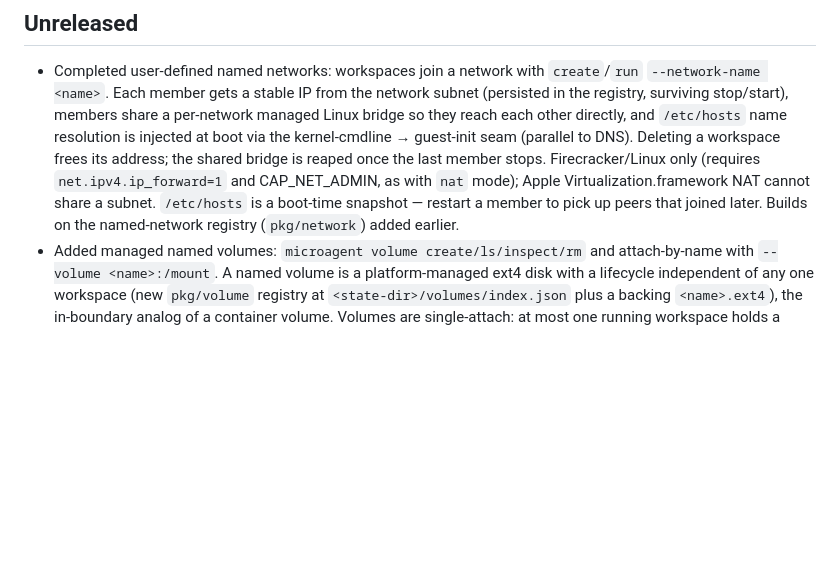
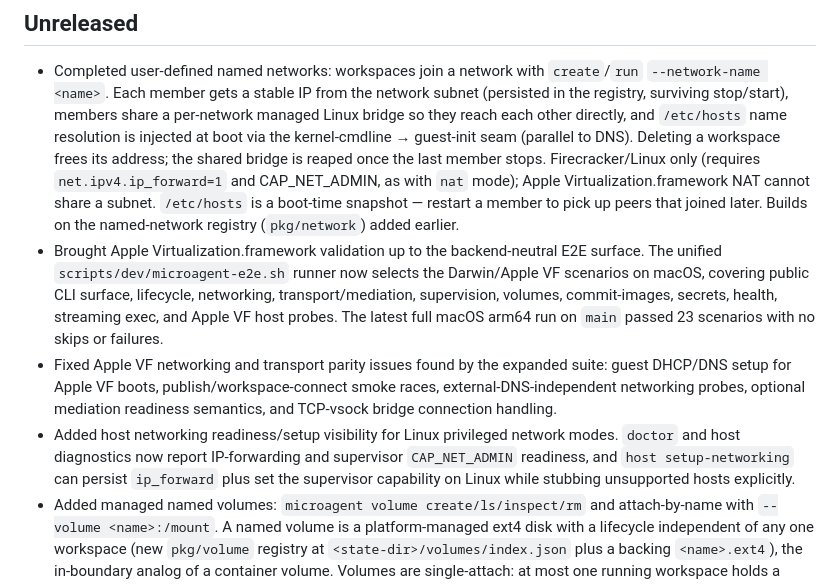
Before and after one commit to geoffbelknap/microagent, a Markdown page: CHANGELOG.md, the part around the change. GitHub-like rendering; blank space fills up the shorter version.

Commit message:
Prepare changelog for next RC

```diff
--- a/CHANGELOG.md
+++ b/CHANGELOG.md
@@ -16,6 +16,22 @@ been cut into a release yet.
   Apple Virtualization.framework NAT cannot share a subnet. `/etc/hosts` is a
   boot-time snapshot — restart a member to pick up peers that joined later.
   Builds on the named-network registry (`pkg/network`) added earlier.
+- Brought Apple Virtualization.framework validation up to the backend-neutral
+  E2E surface. The unified `scripts/dev/microagent-e2e.sh` runner now selects
+  the Darwin/Apple VF scenarios on macOS, covering public CLI surface,
+  lifecycle, networking, transport/mediation, supervision, volumes,
+  commit-images, secrets, health, streaming exec, and Apple VF host probes.
+  The latest full macOS arm64 run on `main` passed 23 scenarios with no skips
+  or failures.
+- Fixed Apple VF networking and transport parity issues found by the expanded
+  suite: guest DHCP/DNS setup for Apple VF boots, publish/workspace-connect
+  smoke races, external-DNS-independent networking probes, optional mediation
+  readiness semantics, and TCP-vsock bridge connection handling.
+- Added host networking readiness/setup visibility for Linux privileged network
+  modes. `doctor` and host diagnostics now report IP-forwarding and supervisor
+  `CAP_NET_ADMIN` readiness, and `host setup-networking` can persist
+  `ip_forward` plus set the supervisor capability on Linux while stubbing
+  unsupported hosts explicitly.
 - Added managed named volumes: `microagent volume create/ls/inspect/rm` and
   attach-by-name with `--volume <name>:/mount`. A named volume is a
   platform-managed ext4 disk with a lifecycle independent of any one workspace
```
